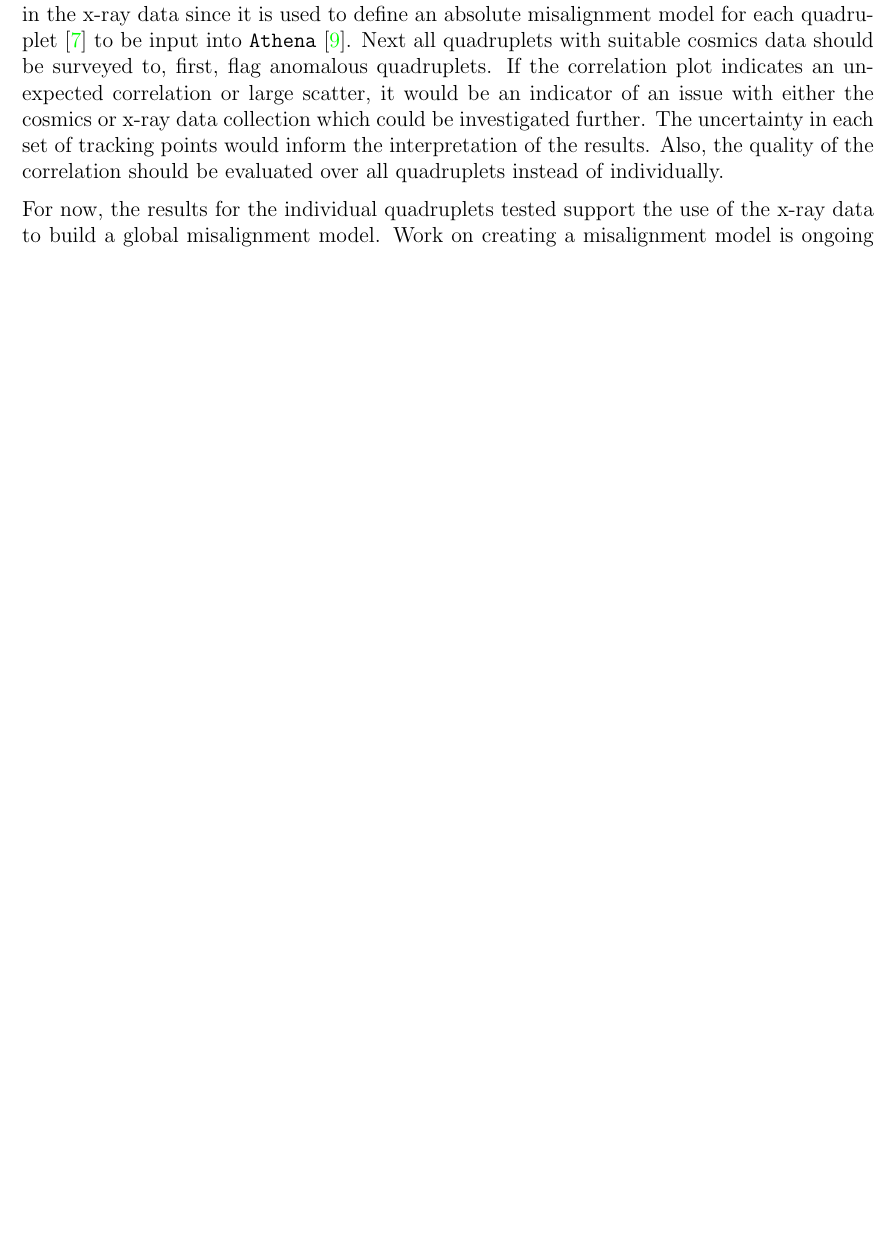
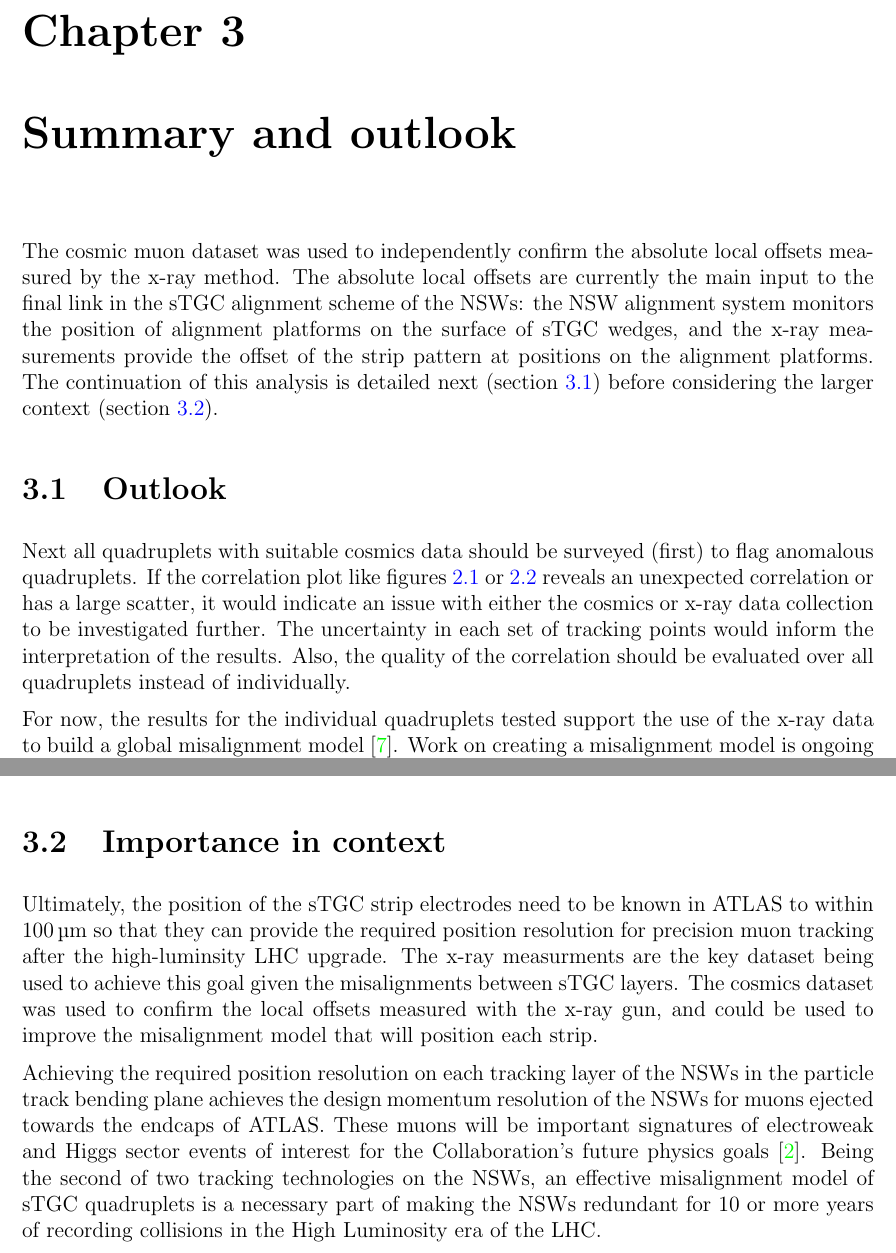
Before and after one commit to liaformenti/thesis, a LaTeX thesis (thesis.tex, which reads chapters/4_Validating_xray_offsets_with_cosmics_data.tex, chapters/5_Summary_and_outlook.tex): part of page 22 of 44 before the commit and two parts of pages 23 and 24 of 45 after it, the two joined at a grey line, cut at the place of the change, the shorter picture padded with empty space. Compiled offline with pdfLaTeX.

Commit message:
first draft of summary and outlook concluding chapter

```diff
--- a/chapters/4_Validating_xray_offsets_with_cosmics_data.tex
+++ b/chapters/4_Validating_xray_offsets_with_cosmics_data.tex
@@ -54,8 +54,4 @@ The most important limit on measuring the degree of correlation between the x-ra
 
 The analysis for certain quadruplets was also limited by the availability of data. Sometimes, less than three layers were surveyed for a given x-ray gun position so no residuals could be calculated. Too few x-ray residuals prevented the analysis from detecting a significant correlation. Often, the analysis of smaller quadruplets suffered as a result because they had fewer alignment platforms, and hence gun positions, on their surfaces. In addition, the analysis was limited to certain quadruplets. The earliest constructed wedges (typically small wedges) were surveyed when the method was still being designed and so have limited x-ray residuals calculated from beam profiles of lower quality. Also, not all cosmic muon test sites had enough front end electronics to collect data on three layers simultaneously, which is the minimum required to be able to calculate residuals.
 
-Nonetheless, the comparison of x-ray and cosmics residuals was really to improve confidence in the x-ray data since it is used to define an absolute misalignment model for each quadruplet~\cite{lefebvre_precision_2020} to be input into \package{Athena}~\cite{the_atlas_collaboration_athena}. Next all quadruplets with suitable cosmics data should be surveyed to, first, flag anomalous quadruplets. If the correlation plot indicates an unexpected correlation or large scatter, it would be an indicator of an issue with either the cosmics or x-ray data collection which could be investigated further. The uncertainty in each set of tracking points would inform the interpretation of the results. Also, the quality of the correlation should be evaluated over all quadruplets instead of individually.
-
-For now, the results for the individual quadruplets tested support the use of the x-ray data to build a global misalignment model. Work on creating a misalignment model is ongoing with the development of \package{stgc\_as\_built\_fit}~\cite{lefebvre_stgc_as_built_fit}. Currently, the algorithm compares the y-position of a local group of strips at each x-ray gun position as measured by the x-ray and CMM methods in a $\chi^2$ fit. The CMM measurements were taken before the cathode boards were assembled into quadruplets, so alignment parameters for the given layer were extracted from the $\chi^2$ fit by stepping the CMM y-value towards the x-ray y-value by adjusting the alignment parameters (currently, a rotation and global offset).
-
-Figure~\ref{fig:correlation} and \ref{fig:no_correlation} clearly show that the uncertainty in the mean cosmics residuals was much smaller than the uncertainty in the x-ray residuals. It was the result of the uncertainty in the cosmic muon hit positions on each layer being smaller than the uncertainty on the x-ray beam profile centers (\SI{60}{\micro\meter} versus \SI{120}{\micro\meter}). Therefore, it would be great to use the cosmics residuals as input to calculate and reduce the uncertainty on the misalignment parameters. Since mean cosmics residuals can only provide relative misalignment information, one idea would be to use them to constrain the fit of the alignment parameters. In this case, the alignment parameters would need to be fitted on all layers at once, and the shifting y-values on each layer forced to create an abstracted track residual equal to the mean cosmics residuals (within uncertainty). Or, instead of constraining the fit, it could be penalized if the resulting parameters do not result in abstracted track residuals equal to the mean cosmics residuals within uncertainty.
+Nonetheless, the comparison of x-ray and cosmics residuals was really to confirm the x-ray local offsets with an independent dataset; the subset of quadruplets with relative misalignments large enough to detect a correlation achieves this goal.
--- /dev/null
+++ b/chapters/5_Summary_and_outlook.tex
@@ -0,0 +1,29 @@
+% ==================================================
+% CHAPTER 5: Summary and outlook %
+% ==================================================
+
+\chapter{Summary and outlook}
+\label{chap:summary}
+% Edit count: Lia - 0, Brigitte - 0
+
+The cosmic muon dataset was used to independently confirm the absolute local offsets measured by the x-ray method. The absolute local offsets are currently the main input to the final link in the sTGC alignment scheme of the NSWs: the NSW alignment system monitors the position of alignment platforms on the surface of sTGC wedges, and the x-ray measurements provide the offset of the strip pattern at positions on the alignment platforms. The continuation of this analysis is detailed next (section~\ref{sec:outlook}) before considering the larger context (section~\ref{sec:importance}).
+
+% --------------------------------------------------
+\section{Outlook}
+% --------------------------------------------------
+\label{sec:outlook}
+
+Next all quadruplets with suitable cosmics data should be surveyed (first) to flag anomalous quadruplets. If the correlation plot like figures~\ref{fig:correlation} or \ref{fig:no_correlation} reveals an unexpected correlation or has a large scatter, it would indicate an issue with either the cosmics or x-ray data collection to be investigated further. The uncertainty in each set of tracking points would inform the interpretation of the results. Also, the quality of the correlation should be evaluated over all quadruplets instead of individually.
+
+For now, the results for the individual quadruplets tested support the use of the x-ray data to build a global misalignment model~\cite{lefebvre_precision_2020}. Work on creating a misalignment model is ongoing with the development of \package{stgc\_as\_built\_fit}~\cite{lefebvre_stgc_as_built_fit}. Currently, the algorithm compares the y-position of a local group of strips at each x-ray gun position as measured by the x-ray and CMM methods in a $\chi^2$ fit. The CMM measurements were taken before the cathode boards were assembled into quadruplets, so alignment parameters for the given layer were extracted from the $\chi^2$ fit by stepping the CMM y-value towards the x-ray y-value by adjusting the alignment parameters (currently, a rotation and global offset). The plan is that these misalignment parameters will be provided to \package{Athena}~\cite{the_atlas_collaboration_athena} to correctly reconstruct precision muon tracks from the NSWs' sTGCs.
+
+Figure~\ref{fig:correlation} and \ref{fig:no_correlation} clearly show that the uncertainty in the mean cosmics residuals was much smaller than the uncertainty in the x-ray residuals. It was the result of the uncertainty in the cosmic muon hit positions on each layer being smaller than the uncertainty on the x-ray beam profile centers (\SI{60}{\micro\meter} versus \SI{120}{\micro\meter}). Therefore, it would be great to use the cosmics residuals as input to calculate and reduce the uncertainty on the misalignment parameters. Since mean cosmics residuals can only provide relative misalignment information, one idea would be to use them to constrain the fit of the alignment parameters. In this case, the alignment parameters would need to be fitted on all layers at once, and the shifting y-values on each layer forced to create an abstracted track residual equal to the mean cosmics residuals (within uncertainty). Or, instead of constraining the fit, it could be penalized if the resulting parameters do not result in abstracted track residuals equal to the mean cosmics residuals within uncertainty.
+
+% --------------------------------------------------
+\section{Importance in context}
+% --------------------------------------------------
+\label{sec:importance}
+
+Ultimately, the position of the sTGC strip electrodes need to be known in ATLAS to within ~\SI{100}{\micro\meter} so that they can provide the required position resolution for precision muon tracking after the high-luminsity LHC upgrade. The x-ray measurments are the key dataset being used to achieve this goal given the misalignments between sTGC layers. The cosmics dataset was used to confirm the local offsets measured with the x-ray gun, and could be used to improve the misalignment model that will position each strip.
+
+Achieving the required position resolution on each tracking layer of the NSWs in the particle track bending plane achieves the design momentum resolution of the NSWs for muons ejected towards the endcaps of ATLAS. These muons will be important signatures of electroweak and Higgs sector events of interest for the Collaboration's future physics goals~\cite{nsw_tdr}. Being the second of two tracking technologies on the NSWs, an effective misalignment model of sTGC quadruplets is a necessary part of making the NSWs redundant for 10 or more years of recording collisions in the High Luminosity era of the LHC.
```
Also changed, not shown: thesis.tex (+1 -0 lines), chapters/4_Validating_xray_offsets_with_cosmics_data.tex (4 more changed lines).
